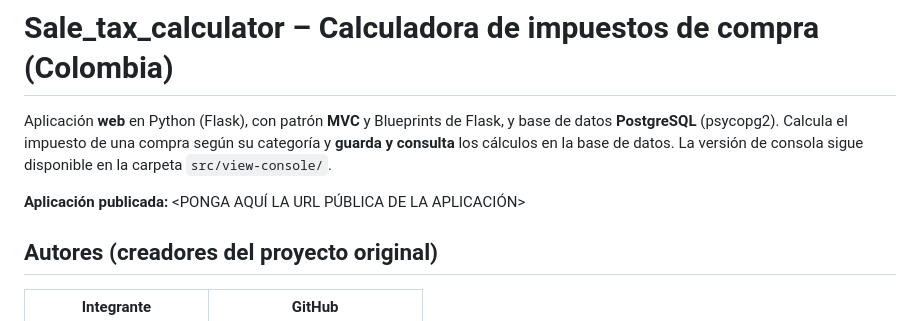
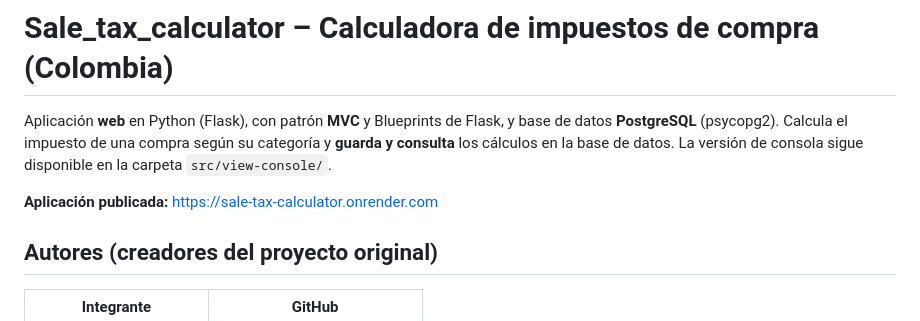
Before and after one commit to SamuelMarroquin2009-12/Sale_tax_calculator, a Markdown page: README.md, the part around the change. Drawn GitHub-style.

Commit message:
Update published application URL in README

```diff
--- a/README.md
+++ b/README.md
@@ -2,7 +2,7 @@
 
 Aplicación **web** en Python (Flask), con patrón **MVC** y Blueprints de Flask, y base de datos **PostgreSQL** (psycopg2). Calcula el impuesto de una compra según su categoría y **guarda y consulta** los cálculos en la base de datos. La versión de consola sigue disponible en la carpeta `src/view-console/`.
 
-**Aplicación publicada:** <PONGA AQUÍ LA URL PÚBLICA DE LA APLICACIÓN>
+**Aplicación publicada:** https://sale-tax-calculator.onrender.com
 
 ## Autores (creadores del proyecto original)
 
```
